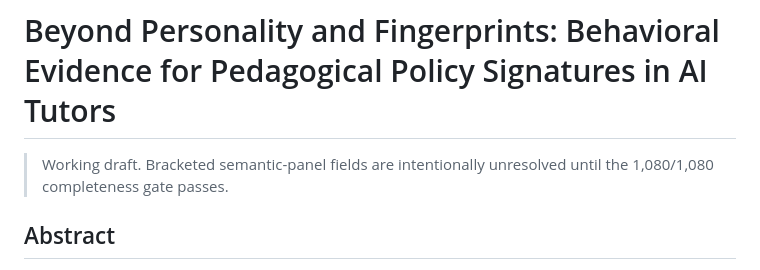
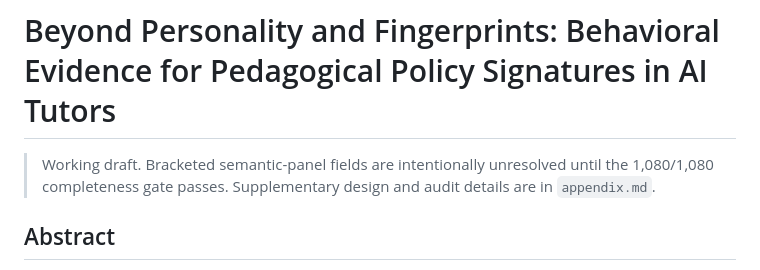
Before and after one commit to likefallwind/llm-persona, a Markdown page: paper/draft.md, the part around the change. Drawn GitHub-style.

Commit message:
docs: add supplementary audit methods

```diff
--- a/paper/draft.md
+++ b/paper/draft.md
@@ -1,7 +1,8 @@
 # Beyond Personality and Fingerprints: Behavioral Evidence for Pedagogical Policy Signatures in AI Tutors
 
 > Working draft.  Bracketed semantic-panel fields are intentionally unresolved
-> until the 1,080/1,080 completeness gate passes.
+> until the 1,080/1,080 completeness gate passes.  Supplementary design and
+> audit details are in `appendix.md`.
 
 ## Abstract
 
```
Also changed, not shown: paper/appendix.md (added, +141 -0 lines).
